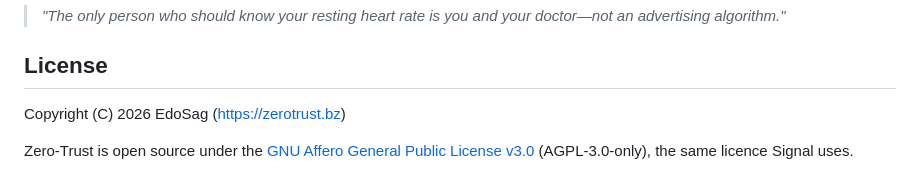
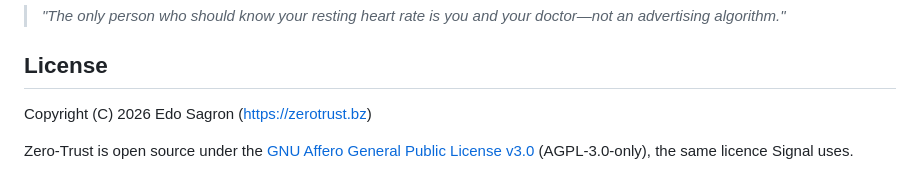
Before and after one commit to EdoSag/Zero-Trust-Fitness, a Markdown page: README.md, the part around the change. Drawn GitHub-style.

Commit message:
Use legal name Edo Sagron in the copyright line
The README License section named the GitHub handle EdoSag as copyright
holder. Edo sells the paid plans in his own name for now, so the
copyright line uses his legal name.

```diff
--- a/README.md
+++ b/README.md
@@ -75,7 +75,7 @@ We are actively looking for contributors! Whether you are a security researcher,
 
 ## License
 
-Copyright (C) 2026 EdoSag (https://zerotrust.bz)
+Copyright (C) 2026 Edo Sagron (https://zerotrust.bz)
 
 Zero-Trust is open source under the [GNU Affero General Public License v3.0](LICENSE)
 (AGPL-3.0-only), the same licence Signal uses.
```
